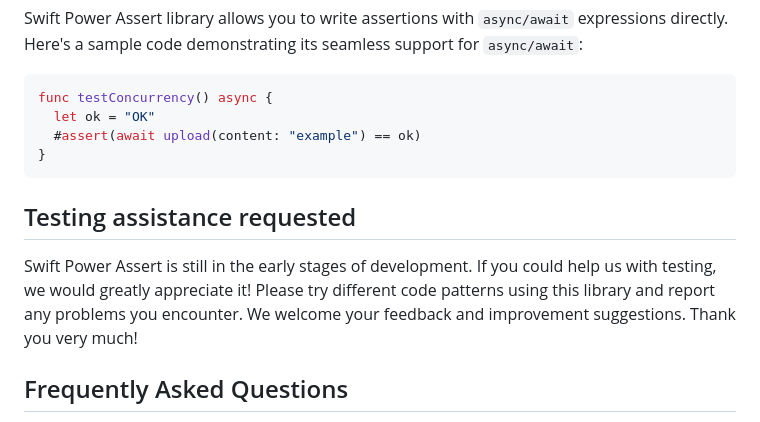
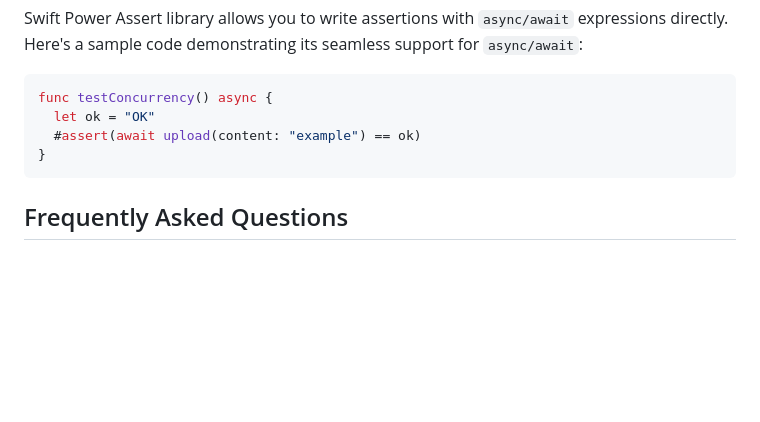
Before and after one commit to kishikawakatsumi/swift-power-assert, a Markdown page: README.md, the part around the change. Drawn GitHub-style; blank space fills up the shorter version.

Commit message:
Update README.md [skip ci]

````diff
--- a/README.md
+++ b/README.md
@@ -177,10 +177,6 @@ func testConcurrency() async {
 }
 ```
 
-## Testing assistance requested
-
-Swift Power Assert is still in the early stages of development. If you could help us with testing, we would greatly appreciate it! Please try different code patterns using this library and report any problems you encounter. We welcome your feedback and improvement suggestions. Thank you very much!
-
 ## Frequently Asked Questions
 
 **Q: I want to display the result even if the test is successful (i.e. the expression in the `#assert()` function evaluates to `true`).**
````
